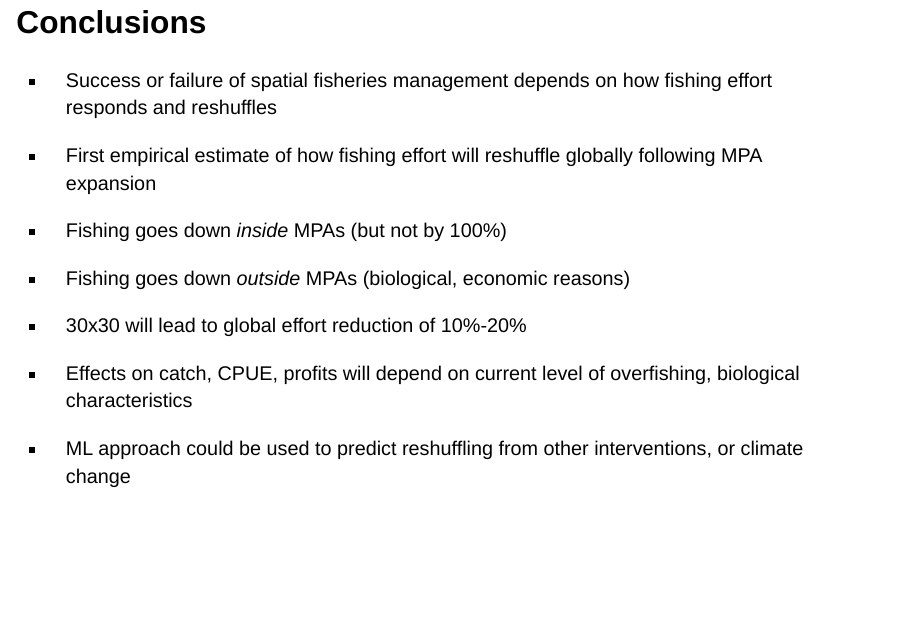
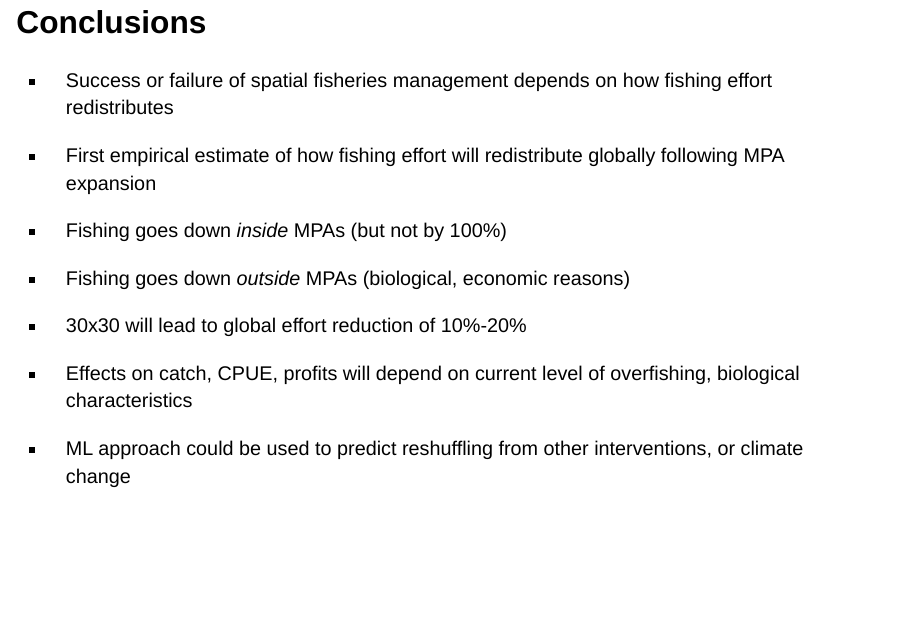
Before and after one commit to gmcdonald-sfg/presentation-mpas-fishing-redistribution, a Quarto document (docs/index.qmd): page 15 of 16. Rendered offline with R 4.5, knitr and Pandoc in place of Quarto, with nearby package versions; drawn as Slidy slides in place of the format the file asks for; some code elsewhere in the file could not run offline; common packages that the code uses without loading them are loaded.

Commit message:
update preso

```diff
--- a/docs/index.qmd
+++ b/docs/index.qmd
@@ -250,9 +250,9 @@ Under MPA expansion, effort will go down not only inside MPAs, but outside too;
 
 ## Conclusions
 
--   Success or failure of spatial fisheries management depends on how fishing effort responds and reshuffles
+-   Success or failure of spatial fisheries management depends on how fishing effort redistributes
 
--   First empirical estimate of how fishing effort will reshuffle globally following MPA expansion
+-   First empirical estimate of how fishing effort will redistribute globally following MPA expansion
 
 -   Fishing goes down *inside* MPAs (but not by 100%)
 
```
Also changed, not shown: 1 other file.
